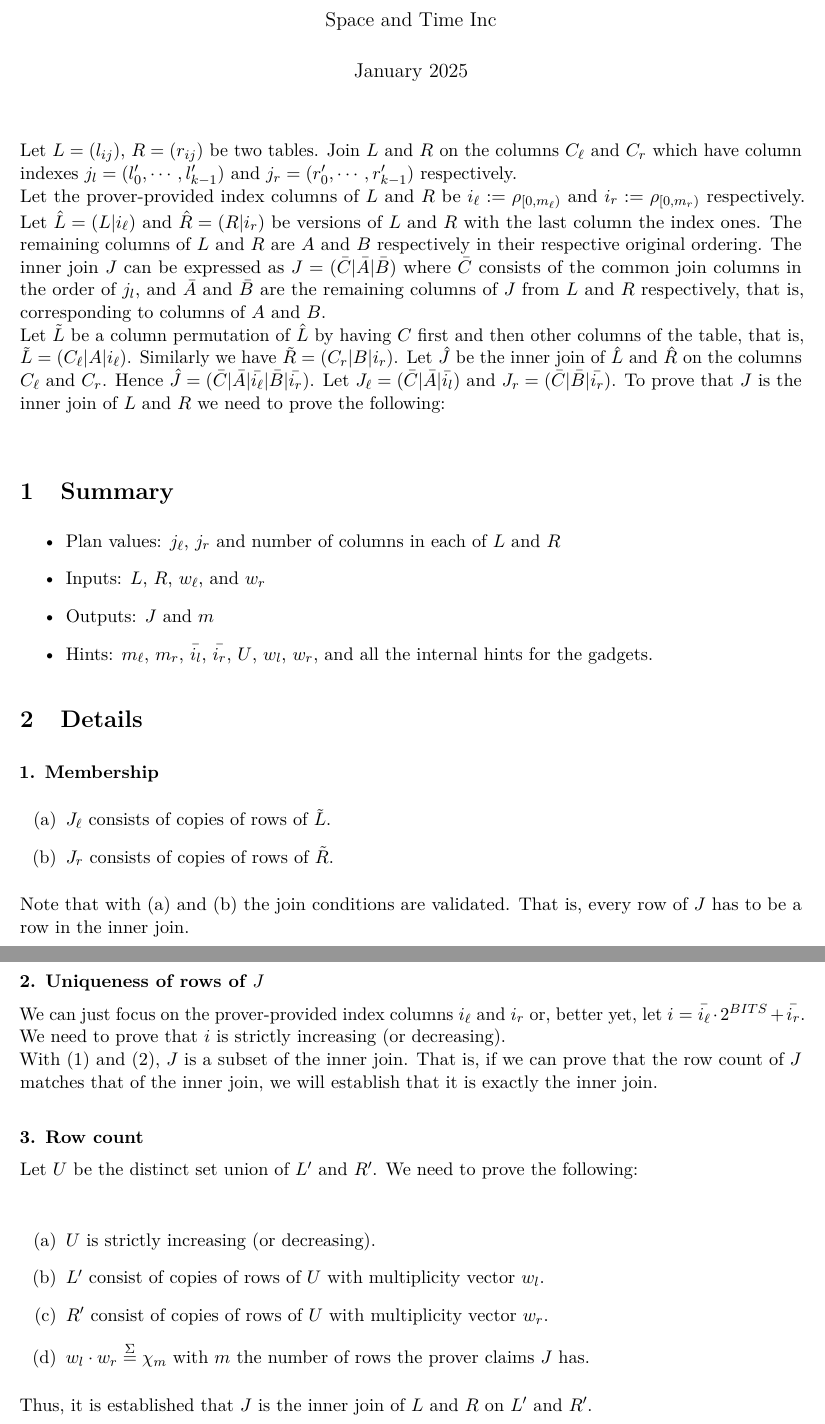
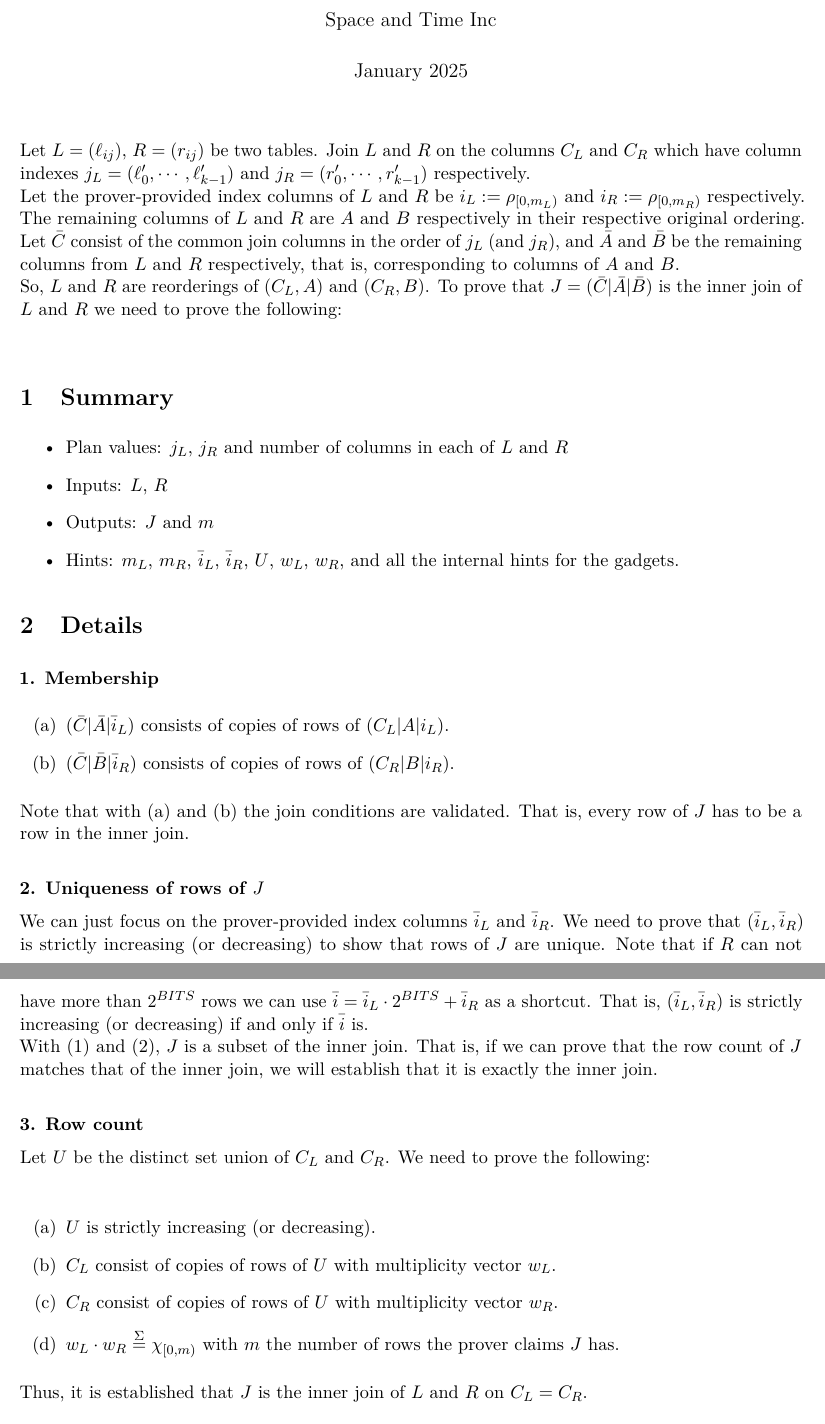
Before and after one commit to spaceandtimelabs/sxt-proof-of-sql, a LaTeX document (docs/protocols/inner_join.tex): two parts of pages 1 and 2 of 2, joined at a grey line, cut so that both start at the same text. Compiled offline with pdfLaTeX.

Commit message:
docs: fix protocol

```diff
--- a/docs/protocols/inner_join.tex
+++ b/docs/protocols/inner_join.tex
@@ -25,42 +25,42 @@
 \begin{document}
 \maketitle
 
-\noindent Let $L = (l_{ij})$, $R = (r_{ij})$ be two tables. Join $L$ and $R$ on the columns $C_\ell$ and $C_r$ which have column indexes $j_l = (l'_0,\cdots, l'_{k-1})$ and $j_r = (r'_0,\cdots, r'_{k-1})$ respectively. \\
-\noindent Let the prover-provided index columns of $L$ and $R$ be $i_\ell:=\rho_{[0, m_\ell)}$ and $i_r:=\rho_{[0, m_r)}$ respectively. Let $\hat{L} = (L|i_\ell)$ and $\hat{R} = (R|i_r)$ be versions of $L$ and $R$ with the last column the index ones.  The remaining columns of $L$ and $R$ are $A$ and $B$ respectively in their respective original ordering. The inner join $J$ can be expressed as $J = (\bar{C}|\bar{A}|\bar{B})$ where $\bar{C}$ consists of the common join columns in the order of $j_l$, and $\bar{A}$ and $\bar{B}$ are the remaining columns of $J$ from $L$ and $R$ respectively, that is, corresponding to columns of $A$ and $B$.\\
-\noindent Let $\tilde{L}$ be a column permutation of $\hat{L}$ by having $C$ first and then other columns of the table, that is, $\tilde{L} = (C_\ell|A|i_\ell)$. Similarly we have $\tilde{R} = (C_r|B|i_r)$. Let $\hat{J}$ be the inner join of $\hat{L}$ and $\hat{R}$ on the columns $C_\ell$ and $C_r$. Hence $\hat{J}=(\bar{C}|\bar{A}|\bar{i_\ell}|\bar{B}|\bar{i_r})$. Let $J_\ell=(\bar{C}|\bar{A}|\bar{i_l})$ and $J_r=(\bar{C}|\bar{B}|\bar{i_r})$. To prove that $J$ is the inner join of $L$ and $R$ we need to prove the following:\\
+\noindent Let $L = (\ell_{ij})$, $R = (r_{ij})$ be two tables. Join $L$ and $R$ on the columns $C_L$ and $C_R$ which have column indexes $j_L = (\ell'_0,\cdots, \ell'_{k-1})$ and $j_R = (r'_0,\cdots, r'_{k-1})$ respectively. \\
+\noindent Let the prover-provided index columns of $L$ and $R$ be $i_L:=\rho_{[0, m_L)}$ and $i_R:=\rho_{[0, m_R)}$ respectively. The remaining columns of $L$ and $R$ are $A$ and $B$ respectively in their respective original ordering. Let $\bar{C}$ consist of the common join columns in the order of $j_L$ (and $j_R$), and $\bar{A}$ and $\bar{B}$ be the remaining columns from $L$ and $R$ respectively, that is, corresponding to columns of $A$ and $B$.\\
+So, $L$ and $R$ are reorderings of $(C_L,A)$ and $(C_R,B)$.  To prove that $J = (\bar{C}|\bar{A}|\bar{B})$ is the inner join of $L$ and $R$ we need to prove the following:\\
 
 \section{Summary}
 \begin{itemize}
-    \item Plan values: $j_\ell$, $j_r$ and number of columns in each of $L$ and $R$
-    \item Inputs: $L$, $R$, $w_\ell$, and $w_r$
+    \item Plan values: $j_L$, $j_R$ and number of columns in each of $L$ and $R$
+    \item Inputs: $L$, $R$
     \item Outputs: $J$ and $m$
-    \item Hints: $m_\ell$, $m_r$, $\bar{i_l}$, $\bar{i_r}$, $U$, $w_l$, $w_r$, and all the internal hints for the gadgets.
+    \item Hints: $m_L$, $m_R$, $\bar{i}_L$, $\bar{i}_R$, $U$, $w_L$, $w_R$, and all the internal hints for the gadgets.
 \end{itemize}
 
 \section{Details}
 \textbf{1. Membership}
 \begin{enumerate}
-  \item[(a)] $J_\ell$ consists of copies of rows of $\tilde{L}$.
-  \item[(b)] $J_r$ consists of copies of rows of $\tilde{R}$.
+  \item[(a)] $(\bar{C}|\bar{A}|\bar{i}_L)$ consists of copies of rows of $(C_L|A|i_L)$.
+  \item[(b)] $(\bar{C}|\bar{B}|\bar{i}_R)$ consists of copies of rows of $(C_R|B|i_R)$.
 \end{enumerate}
 
 \noindent Note that with (a) and (b) the join conditions are validated. That is, every row of $J$ has to be a row in the inner join.\\
 
 \textbf{2. Uniqueness of rows of $J$}
 
-We can just focus on the prover-provided index columns $i_\ell$ and $i_r$ or, better yet, let $i = \bar{i_\ell} \cdot 2^{BITS} + \bar{i_r}$. We need to prove that $i$ is strictly increasing (or decreasing).\\
+We can just focus on the prover-provided index columns $\bar{i}_L$ and $\bar{i}_R$. We need to prove that $(\bar{i}_L, \bar{i}_R)$ is strictly increasing (or decreasing) to show that rows of $J$ are unique. Note that if $R$ can not have more than $2^{BITS}$ rows we can use $\bar{i} = \bar{i}_L \cdot 2^{BITS} + \bar{i}_R$ as a shortcut. That is, $(\bar{i}_L, \bar{i}_R)$ is strictly increasing (or decreasing) if and only if $\bar{i}$ is.\\
 \noindent With (1) and (2), $J$ is a subset of the inner join. That is, if we can prove that the row count of $J$ matches that of the inner join, we will establish that it is exactly the inner join.\\
 
 \textbf{3. Row count}
 
-Let $U$ be the distinct set union of $L'$ and $R'$. We need to prove the following:\\
+Let $U$ be the distinct set union of $C_L$ and $C_R$. We need to prove the following:\\
 \begin{enumerate}
 \item[(a)] $U$ is strictly increasing (or decreasing).
-\item[(b)] $L'$ consist of copies of rows of $U$ with multiplicity vector $w_l$.
-\item[(c)] $R'$ consist of copies of rows of $U$ with multiplicity vector $w_r$.
-\item[(d)] $w_l \cdot w_r \overset{\Sigma}{=} \chi_m$ with $m$ the number of rows the prover claims $J$ has.
+\item[(b)] $C_L$ consist of copies of rows of $U$ with multiplicity vector $w_L$.
+\item[(c)] $C_R$ consist of copies of rows of $U$ with multiplicity vector $w_R$.
+\item[(d)] $w_L \cdot w_R \overset{\Sigma}{=} \chi_{[0,m)}$ with $m$ the number of rows the prover claims $J$ has.
 \end{enumerate}
 
-Thus, it is established that $J$ is the inner join of $L$ and $R$ on $L'$ and $R'$.\\
+Thus, it is established that $J$ is the inner join of $L$ and $R$ on $C_L = C_R$.\\
 
 \end{document}
```
